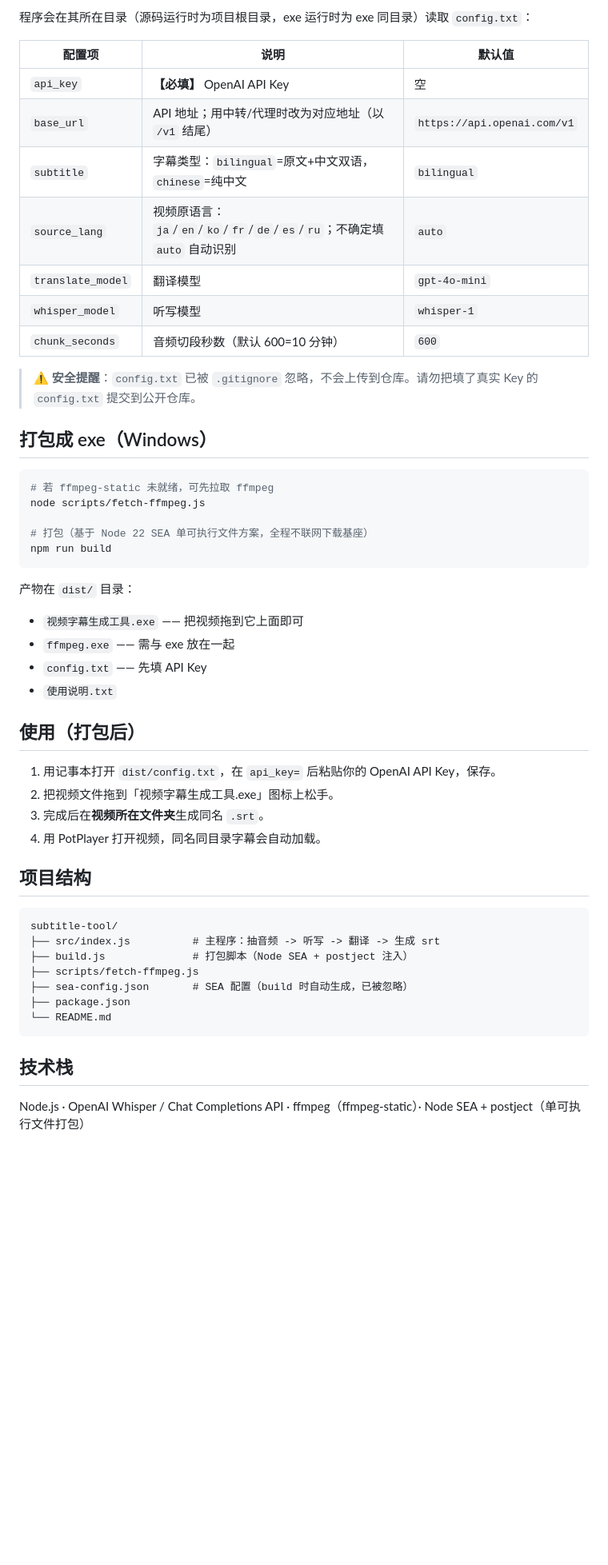
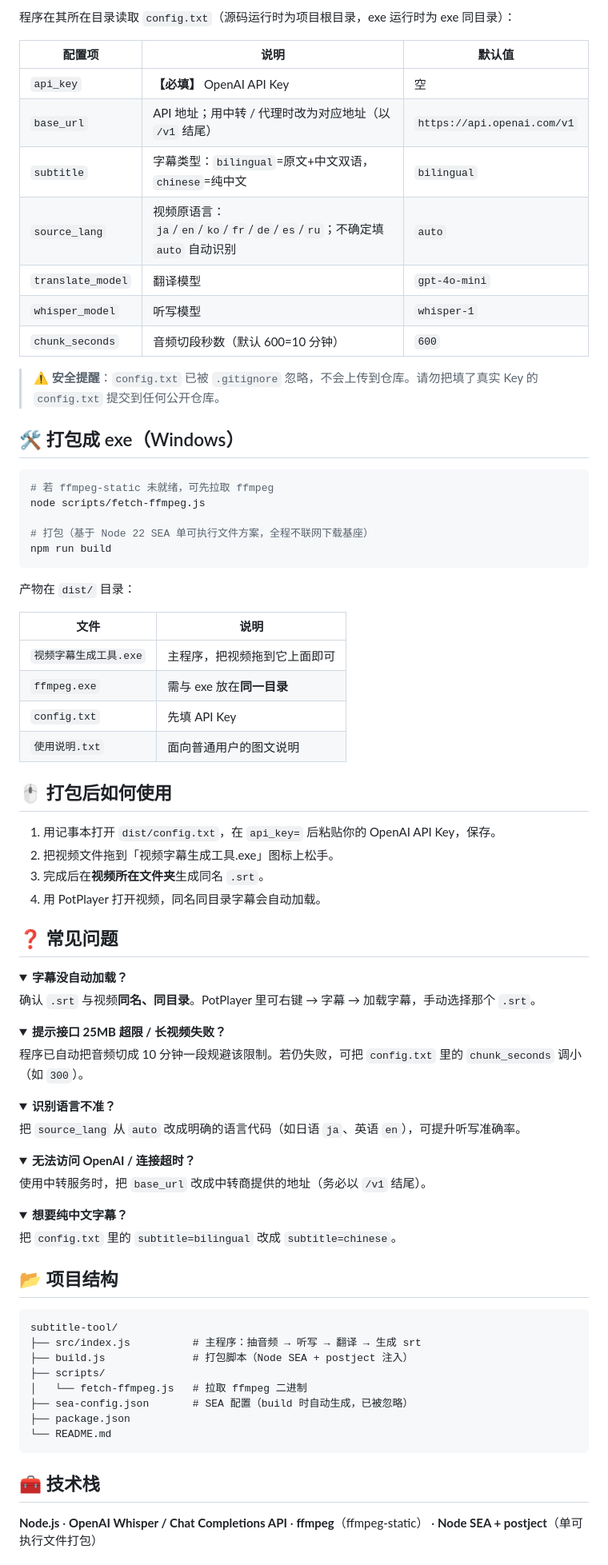
Before and after one commit to ppspgp2023/subtitle-tool, a Markdown page: README.md, the part around one of its changes. Shown at 80% size. Rendered like a GitHub page; folded sections open; blank space fills up the shorter version.

````diff
--- a/README.md
+++ b/README.md
@@ -44,19 +90,19 @@ npm start -- "视频路径.mp4"
 
-程序会在其所在目录（源码运行时为项目根目录，exe 运行时为 exe 同目录）读取 `config.txt`：
+程序在其所在目录读取 `config.txt`（源码运行时为项目根目录，exe 运行时为 exe 同目录）：
 
 | 配置项 | 说明 | 默认值 |
 | --- | --- | --- |
 | `api_key` | **【必填】** OpenAI API Key | 空 |
-| `base_url` | API 地址；用中转/代理时改为对应地址（以 `/v1` 结尾） | `https://api.openai.com/v1` |
+| `base_url` | API 地址；用中转 / 代理时改为对应地址（以 `/v1` 结尾） | `https://api.openai.com/v1` |
 | `subtitle` | 字幕类型：`bilingual`=原文+中文双语，`chinese`=纯中文 | `bilingual` |
 | `source_lang` | 视频原语言：`ja`/`en`/`ko`/`fr`/`de`/`es`/`ru`；不确定填 `auto` 自动识别 | `auto` |
 | `translate_model` | 翻译模型 | `gpt-4o-mini` |
 | `whisper_model` | 听写模型 | `whisper-1` |
 | `chunk_seconds` | 音频切段秒数（默认 600=10 分钟） | `600` |
 
-> ⚠️ **安全提醒**：`config.txt` 已被 `.gitignore` 忽略，不会上传到仓库。请勿把填了真实 Key 的 `config.txt` 提交到公开仓库。
+> ⚠️ **安全提醒**：`config.txt` 已被 `.gitignore` 忽略，不会上传到仓库。请勿把填了真实 Key 的 `config.txt` 提交到任何公开仓库。
 
-## 打包成 exe（Windows）
+## 🛠️ 打包成 exe（Windows）
 
 ```bash
 # 若 ffmpeg-static 未就绪，可先拉取 ffmpeg
@@ -68,31 +114,66 @@ npm run build
 
 产物在 `dist/` 目录：
 
-- `视频字幕生成工具.exe` —— 把视频拖到它上面即可
-- `ffmpeg.exe` —— 需与 exe 放在一起
-- `config.txt` —— 先填 API Key
-- `使用说明.txt`
+| 文件 | 说明 |
+| --- | --- |
+| `视频字幕生成工具.exe` | 主程序，把视频拖到它上面即可 |
+| `ffmpeg.exe` | 需与 exe 放在**同一目录** |
+| `config.txt` | 先填 API Key |
+| `使用说明.txt` | 面向普通用户的图文说明 |
 
-## 使用（打包后）
+## 🖱️ 打包后如何使用
 
 1. 用记事本打开 `dist/config.txt`，在 `api_key=` 后粘贴你的 OpenAI API Key，保存。
 2. 把视频文件拖到「视频字幕生成工具.exe」图标上松手。
 3. 完成后在**视频所在文件夹**生成同名 `.srt`。
 4. 用 PotPlayer 打开视频，同名同目录字幕会自动加载。
 
-## 项目结构
+## ❓ 常见问题
+
+<details>
+<summary><b>字幕没自动加载？</b></summary>
+
+确认 `.srt` 与视频**同名、同目录**。PotPlayer 里可右键 → 字幕 → 加载字幕，手动选择那个 `.srt`。
+</details>
+
+<details>
+<summary><b>提示接口 25MB 超限 / 长视频失败？</b></summary>
+
+程序已自动把音频切成 10 分钟一段规避该限制。若仍失败，可把 `config.txt` 里的 `chunk_seconds` 调小（如 `300`）。
+</details>
+
+<details>
+<summary><b>识别语言不准？</b></summary>
+
+把 `source_lang` 从 `auto` 改成明确的语言代码（如日语 `ja`、英语 `en`），可提升听写准确率。
+</details>
+
+<details>
+<summary><b>无法访问 OpenAI / 连接超时？</b></summary>
+
+使用中转服务时，把 `base_url` 改成中转商提供的地址（务必以 `/v1` 结尾）。
+</details>
+
+<details>
+<summary><b>想要纯中文字幕？</b></summary>
+
+把 `config.txt` 里的 `subtitle=bilingual` 改成 `subtitle=chinese`。
+</details>
+
+## 📂 项目结构
 
 ```
 subtitle-tool/
-├── src/index.js          # 主程序：抽音频 -> 听写 -> 翻译 -> 生成 srt
+├── src/index.js          # 主程序：抽音频 → 听写 → 翻译 → 生成 srt
 ├── build.js              # 打包脚本（Node SEA + postject 注入）
-├── scripts/fetch-ffmpeg.js
+├── scripts/
+│   └── fetch-ffmpeg.js   # 拉取 ffmpeg 二进制
 ├── sea-config.json       # SEA 配置（build 时自动生成，已被忽略）
 ├── package.json
 └── README.md
 ```
 
-## 技术栈
+## 🧰 技术栈
 
-Node.js · OpenAI Whisper / Chat Completions API · ffmpeg（ffmpeg-static）· Node SEA + postject（单可执行文件打包）
+**Node.js** · **OpenAI Whisper / Chat Completions API** · **ffmpeg**（ffmpeg-static） · **Node SEA + postject**（单可执行文件打包）
 
````
Also changed, not shown: other parts of README.md (+68 -21 lines).
